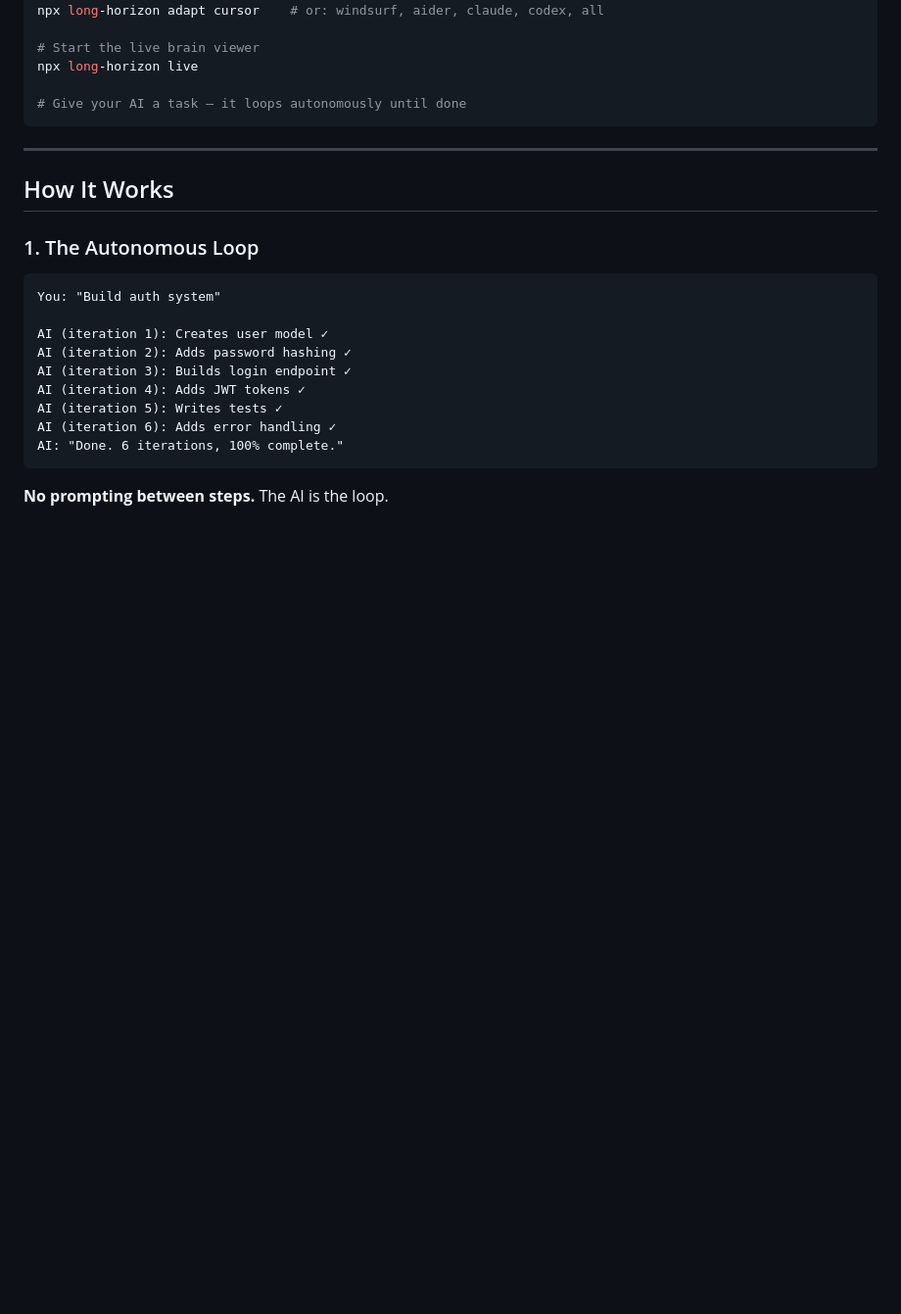
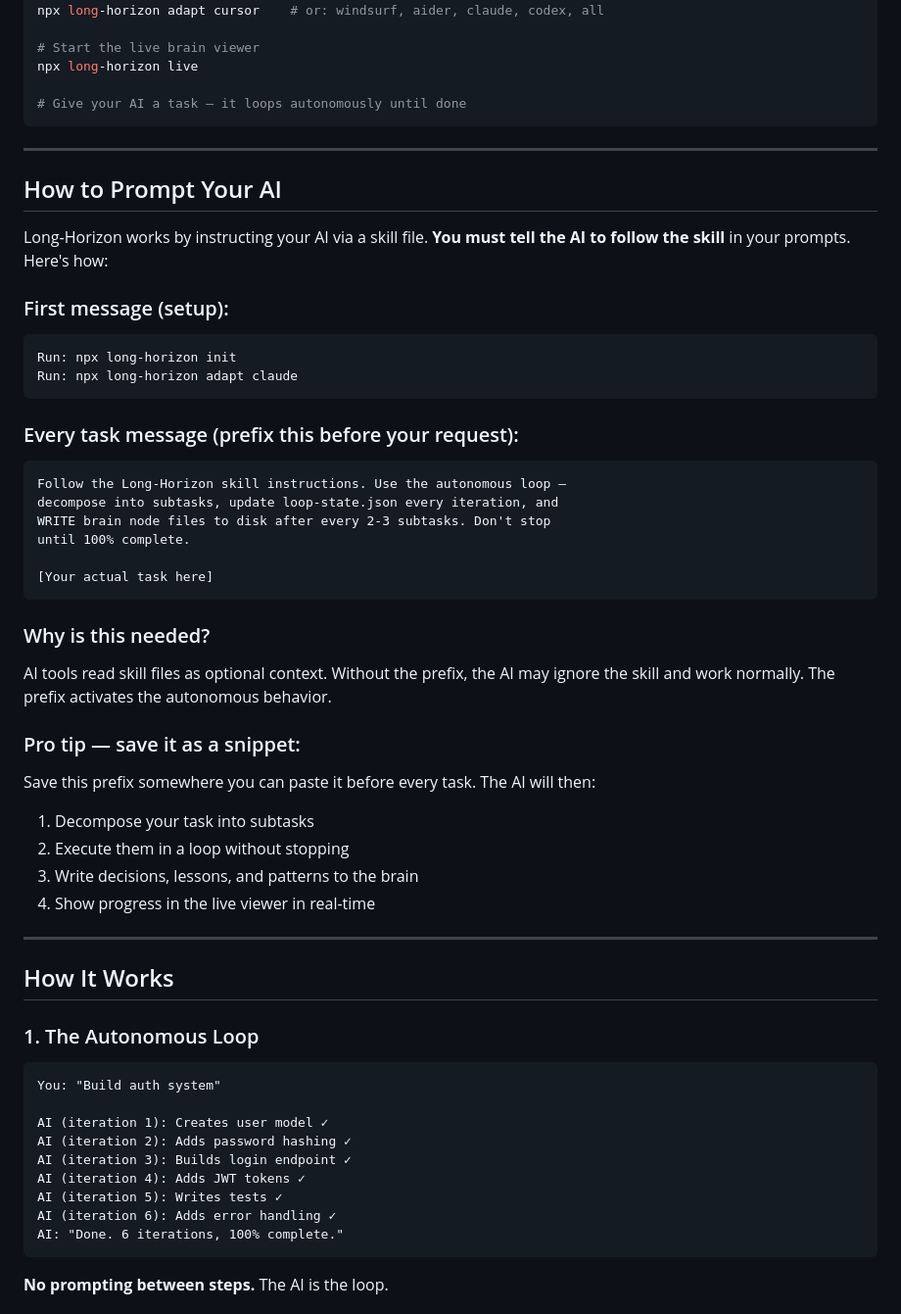
Before and after one commit to justnishh/long-horizon, a Markdown page: README.md, the part around the change. Shown at 98% size. Rendered like a GitHub page; blank space fills up the shorter version.

Commit message:
docs: add usage guide - how to prompt your AI to activate the skill

````diff
--- a/README.md
+++ b/README.md
@@ -57,6 +57,40 @@ npx long-horizon live
 
 # Give your AI a task — it loops autonomously until done
 ```
+
+---
+
+## How to Prompt Your AI
+
+Long-Horizon works by instructing your AI via a skill file. **You must tell the AI to follow the skill** in your prompts. Here's how:
+
+### First message (setup):
+```
+Run: npx long-horizon init
+Run: npx long-horizon adapt claude
+```
+
+### Every task message (prefix this before your request):
+```
+Follow the Long-Horizon skill instructions. Use the autonomous loop —
+decompose into subtasks, update loop-state.json every iteration, and
+WRITE brain node files to disk after every 2-3 subtasks. Don't stop
+until 100% complete.
+
+[Your actual task here]
+```
+
+### Why is this needed?
+
+AI tools read skill files as optional context. Without the prefix, the AI may ignore the skill and work normally. The prefix activates the autonomous behavior.
+
+### Pro tip — save it as a snippet:
+
+Save this prefix somewhere you can paste it before every task. The AI will then:
+1. Decompose your task into subtasks
+2. Execute them in a loop without stopping
+3. Write decisions, lessons, and patterns to the brain
+4. Show progress in the live viewer in real-time
 
 ---
 
````
